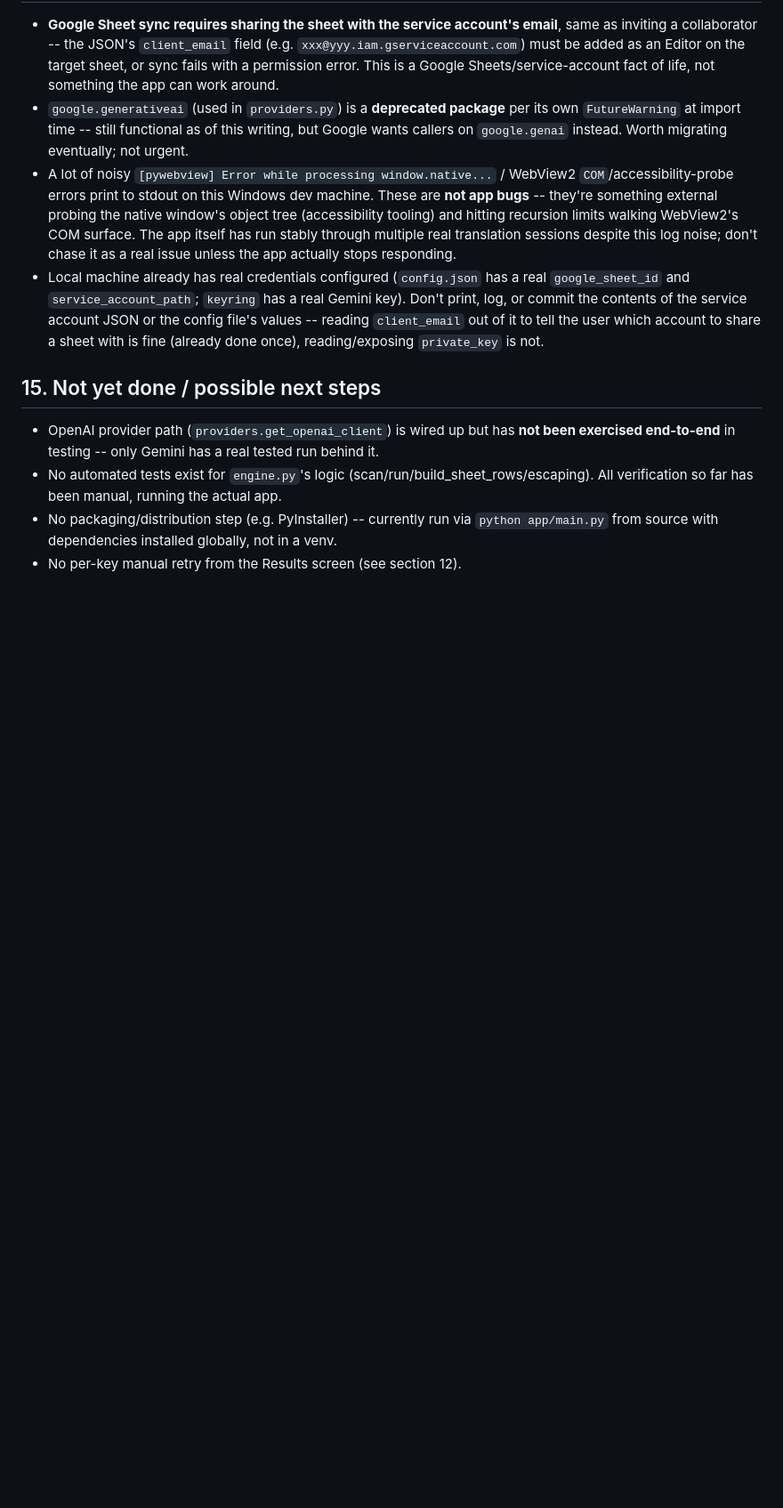
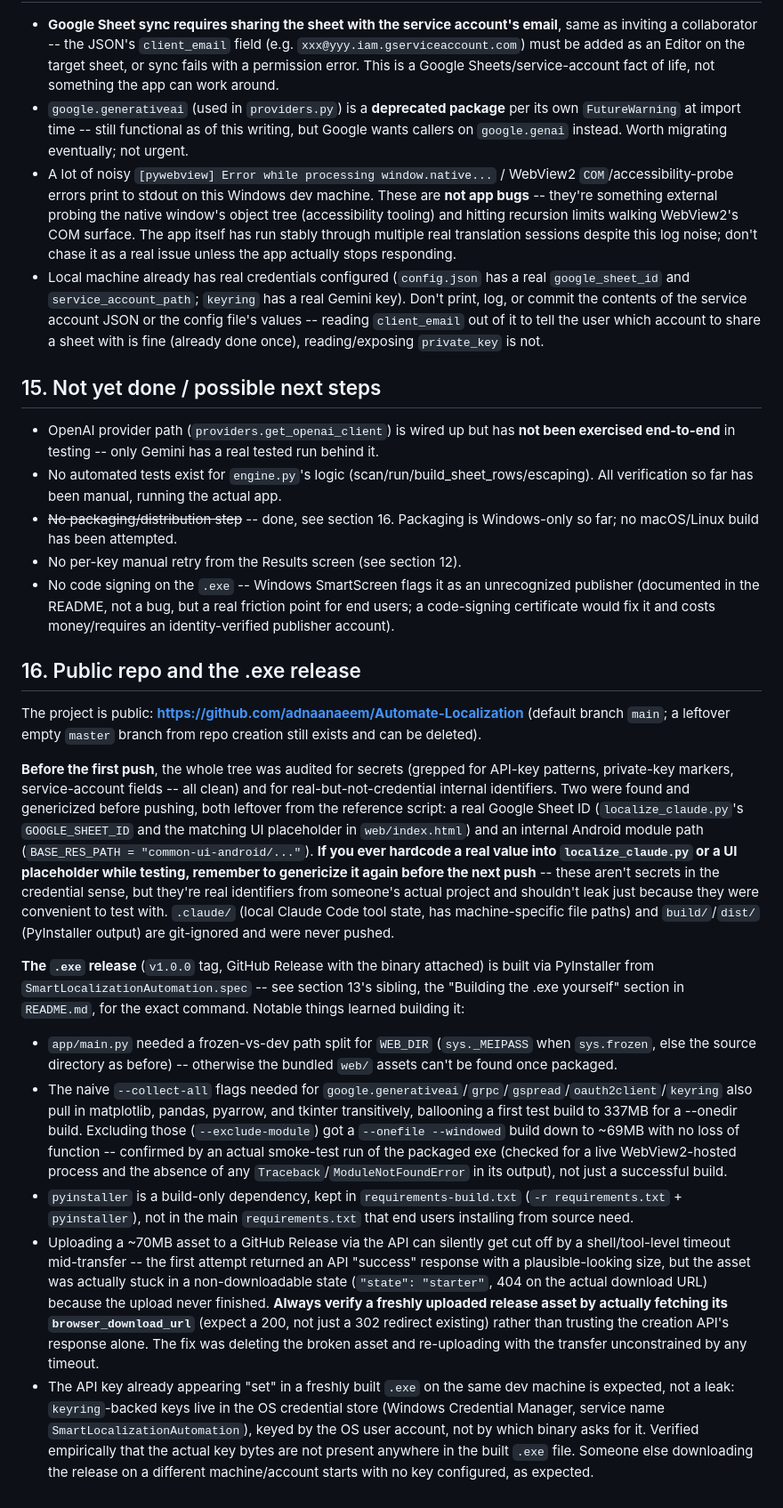
Before and after one commit to adnaanaeem/Automate-Localization, a Markdown page: HANDOFF.md, the part around one of its changes. Shown at 89% size. GitHub-like rendering; blank space fills up the shorter version.

Commit message:
Update HANDOFF.md: public repo + .exe release
Documents the GitHub push (secret audit, what got genericized) and the
PyInstaller packaging work (frozen-path fix, dependency bloat trimmed from
337MB to ~69MB, the truncated-upload gotcha, why a fresh exe shows an
already-set API key on the same machine).

```diff
--- a/HANDOFF.md
+++ b/HANDOFF.md
@@ -168,5 +168,20 @@ The original spec (section 3) only covered *auto-detecting* `values-*` folders t
 
 - OpenAI provider path (`providers.get_openai_client`) is wired up but has **not been exercised end-to-end** in testing -- only Gemini has a real tested run behind it.
 - No automated tests exist for `engine.py`'s logic (scan/run/build_sheet_rows/escaping). All verification so far has been manual, running the actual app.
-- No packaging/distribution step (e.g. PyInstaller) -- currently run via `python app/main.py` from source with dependencies installed globally, not in a venv.
+- ~~No packaging/distribution step~~ -- done, see section 16. Packaging is Windows-only so far; no macOS/Linux build has been attempted.
 - No per-key manual retry from the Results screen (see section 12).
+- No code signing on the `.exe` -- Windows SmartScreen flags it as an unrecognized publisher (documented in the README, not a bug, but a real friction point for end users; a code-signing certificate would fix it and costs money/requires an identity-verified publisher account).
+
+## 16. Public repo and the .exe release
+
+The project is public: **https://github.com/adnaanaeem/Automate-Localization** (default branch `main`; a leftover empty `master` branch from repo creation still exists and can be deleted).
+
+**Before the first push**, the whole tree was audited for secrets (grepped for API-key patterns, private-key markers, service-account fields -- all clean) and for real-but-not-credential internal identifiers. Two were found and genericized before pushing, both leftover from the reference script: a real Google Sheet ID (`localize_claude.py`'s `GOOGLE_SHEET_ID` and the matching UI placeholder in `web/index.html`) and an internal Android module path (`BASE_RES_PATH = "common-ui-android/..."`). **If you ever hardcode a real value into `localize_claude.py` or a UI placeholder while testing, remember to genericize it again before the next push** -- these aren't secrets in the credential sense, but they're real identifiers from someone's actual project and shouldn't leak just because they were convenient to test with. `.claude/` (local Claude Code tool state, has machine-specific file paths) and `build/`/`dist/` (PyInstaller output) are git-ignored and were never pushed.
+
+**The `.exe` release** (`v1.0.0` tag, GitHub Release with the binary attached) is built via PyInstaller from `SmartLocalizationAutomation.spec` -- see section 13's sibling, the "Building the .exe yourself" section in `README.md`, for the exact command. Notable things learned building it:
+
+- `app/main.py` needed a frozen-vs-dev path split for `WEB_DIR` (`sys._MEIPASS` when `sys.frozen`, else the source directory as before) -- otherwise the bundled `web/` assets can't be found once packaged.
+- The naive `--collect-all` flags needed for `google.generativeai`/`grpc`/`gspread`/`oauth2client`/`keyring` also pull in matplotlib, pandas, pyarrow, and tkinter transitively, ballooning a first test build to 337MB for a --onedir build. Excluding those (`--exclude-module`) got a `--onefile --windowed` build down to ~69MB with no loss of function -- confirmed by an actual smoke-test run of the packaged exe (checked for a live WebView2-hosted process and the absence of any `Traceback`/`ModuleNotFoundError` in its output), not just a successful build.
+- `pyinstaller` is a build-only dependency, kept in `requirements-build.txt` (`-r requirements.txt` + `pyinstaller`), not in the main `requirements.txt` that end users installing from source need.
+- Uploading a ~70MB asset to a GitHub Release via the API can silently get cut off by a shell/tool-level timeout mid-transfer -- the first attempt returned an API "success" response with a plausible-looking size, but the asset was actually stuck in a non-downloadable state (`"state": "starter"`, 404 on the actual download URL) because the upload never finished. **Always verify a freshly uploaded release asset by actually fetching its `browser_download_url`** (expect a 200, not just a 302 redirect existing) rather than trusting the creation API's response alone. The fix was deleting the broken asset and re-uploading with the transfer unconstrained by any timeout.
+- The API key already appearing "set" in a freshly built `.exe` on the same dev machine is expected, not a leak: `keyring`-backed keys live in the OS credential store (Windows Credential Manager, service name `SmartLocalizationAutomation`), keyed by the OS user account, not by which binary asks for it. Verified empirically that the actual key bytes are not present anywhere in the built `.exe` file. Someone else downloading the release on a different machine/account starts with no key configured, as expected.
```
Also changed, not shown: other parts of HANDOFF.md (+2 -2 lines).
